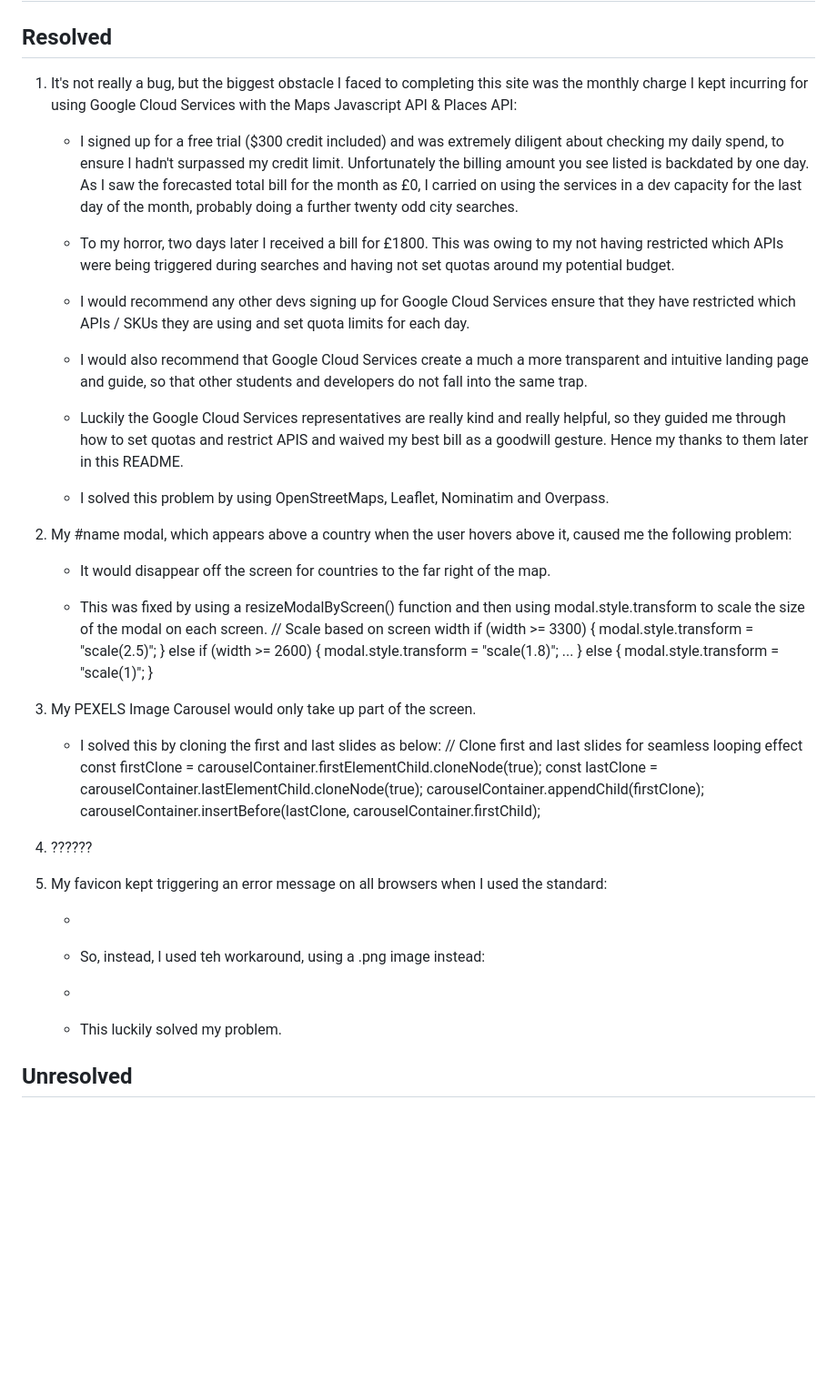
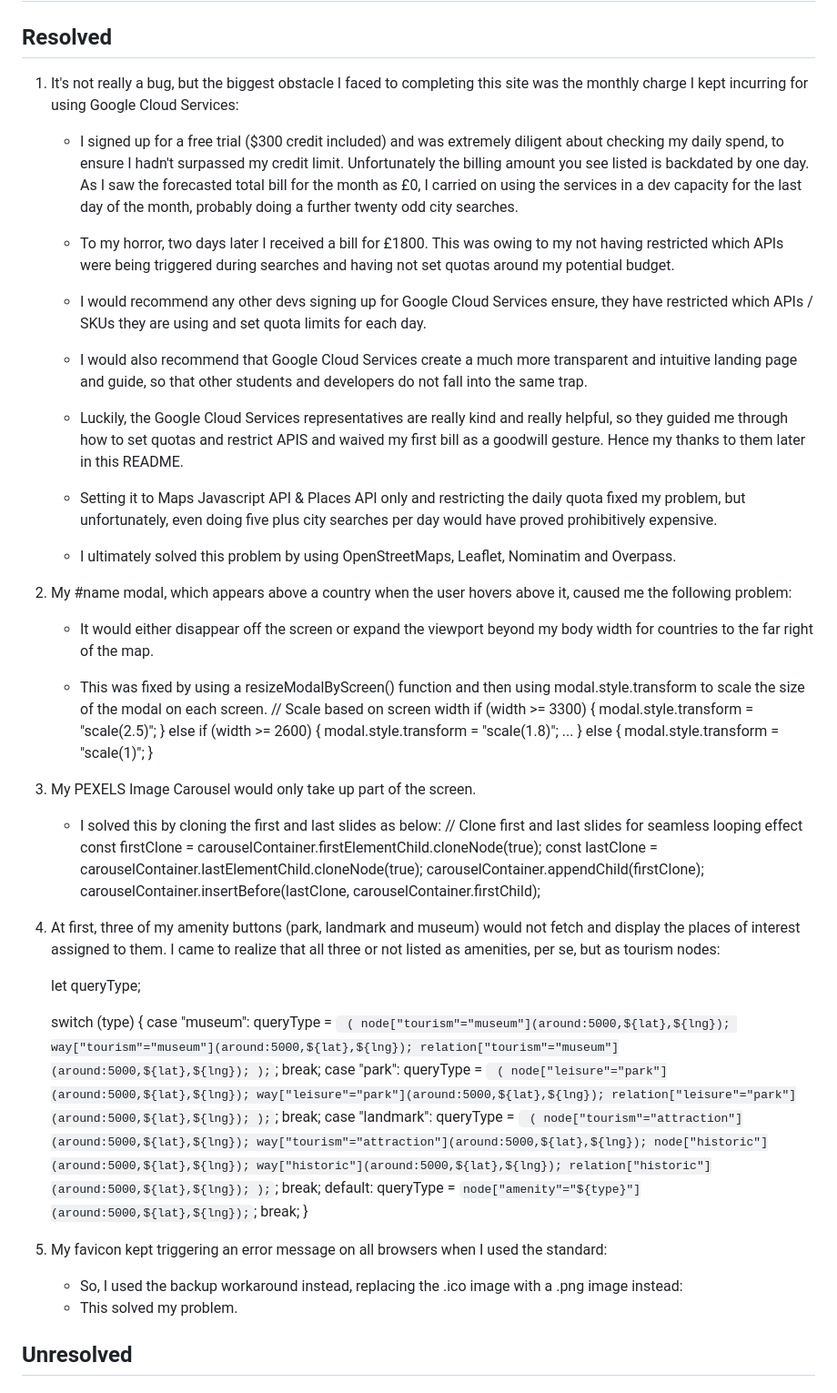
Before and after one commit to yinyangsammy/snapshot-location-assessment, a Markdown page: README.md, the part around the change. Shown at 91% size. GitHub-like rendering; blank space fills up the shorter version.

Commit message:
feat:added updated README Debugging

```diff
--- a/README.md
+++ b/README.md
@@ -608,18 +608,19 @@ Users can click the Get in Touch link in the footer to access the contact form.
 
 ## Resolved
 
-1. It's not really a bug, but the biggest obstacle I faced to completing this site was the monthly charge I kept incurring for using Google Cloud Services with the Maps Javascript API & Places API:
+1. It's not really a bug, but the biggest obstacle I faced to completing this site was the monthly charge I kept incurring for using Google Cloud Services:
     -   I signed up for a free trial ($300 credit included) and was extremely diligent about checking my daily spend, to ensure I hadn't surpassed my credit limit. Unfortunately the billing amount you see listed is backdated by one day. As I saw the forecasted total bill for the month as £0, I carried on using the services in a dev capacity for the last day of the month, probably doing a further twenty odd city searches.
     -   To my horror, two days later I received a bill for £1800. This was owing to my not having restricted which APIs were being triggered during searches and having not set quotas around my potential budget.
-    -   I would recommend any other devs signing up for Google Cloud Services ensure that they have restricted which APIs / SKUs they are using and set quota limits for each day.
-    -   I would also recommend that Google Cloud Services create a much a more transparent and intuitive landing page and guide, so that other students and developers do not fall into the same trap.
-    -   Luckily the Google Cloud Services representatives are really kind and really helpful, so they guided me through how to set quotas and restrict APIS and waived my best bill as a goodwill gesture. Hence my thanks to them later in this README.
+    -   I would recommend any other devs signing up for Google Cloud Services ensure, they have restricted which APIs / SKUs they are using and set quota limits for each day.
+    -   I would also recommend that Google Cloud Services create a much more transparent and intuitive landing page and guide, so that other students and developers do not fall into the same trap.
+    -   Luckily, the Google Cloud Services representatives are really kind and really helpful, so they guided me through how to set quotas and restrict APIS and waived my first bill as a goodwill gesture. Hence my thanks to them later in this README.
+    -   Setting it to Maps Javascript API & Places API only and restricting the daily quota fixed my problem, but unfortunately, even doing five plus city searches per day would have proved prohibitively expensive.
 
-    -   I solved this problem by using OpenStreetMaps, Leaflet, Nominatim and Overpass.
+    -   I ultimately solved this problem by using OpenStreetMaps, Leaflet, Nominatim and Overpass.
 
 2. My #name modal, which appears above a country when the user hovers above it, caused me the following problem:
 
-    -   It would disappear off the screen for countries to the far right of the map.
+    -   It would either disappear off the screen or expand the viewport beyond my body width for countries to the far right of the map.
 
     -   This was fixed by using a resizeModalByScreen() function and then using modal.style.transform to scale the size of the modal on each screen.
 	// Scale based on screen width
@@ -641,17 +642,51 @@ Users can click the Get in Touch link in the footer to access the contact form.
     carouselContainer.appendChild(firstClone);
     carouselContainer.insertBefore(lastClone, carouselContainer.firstChild);
 
-4. ??????
+4. At first, three of my amenity buttons (park, landmark and museum) would not fetch and display the places of interest assigned to them. I came to realize that all three or not listed as amenities, per se, but as tourism nodes:
+
+	let queryType;
+
+	switch (type) {
+		case "museum":
+			queryType = `
+                (
+                    node["tourism"="museum"](around:5000,${lat},${lng});
+                    way["tourism"="museum"](around:5000,${lat},${lng});
+                    relation["tourism"="museum"](around:5000,${lat},${lng});
+                );`;
+			break;
+		case "park":
+			queryType = `
+                (
+                    node["leisure"="park"](around:5000,${lat},${lng});
+                    way["leisure"="park"](around:5000,${lat},${lng});
+                    relation["leisure"="park"](around:5000,${lat},${lng});
+                );`;
+			break;
+		case "landmark":
+			queryType = `
+                (
+                    node["tourism"="attraction"](around:5000,${lat},${lng});
+                    way["tourism"="attraction"](around:5000,${lat},${lng});
+                    node["historic"](around:5000,${lat},${lng});
+                    way["historic"](around:5000,${lat},${lng});
+                    relation["historic"](around:5000,${lat},${lng});
+                );`;
+			break;
+		default:
+			queryType = `node["amenity"="${type}"](around:5000,${lat},${lng});`;
+			break;
+	}
 
 5. My favicon kept triggering an error message on all browsers when I used the standard:
 
-    -   <link rel="icon" href="/favicon.ico" type="image/x-icon" sizes="any">
+    <link rel="icon" href="/favicon.ico" type="image/x-icon" sizes="any">
 
-    -   So, instead, I used teh workaround, using a .png image instead:
+    -   So, I used the backup workaround instead, replacing the .ico image with a .png image instead:
 
-    -   <link rel="icon" type="image/png" href="/favicon-32x32.png" sizes="32x32">
+    <link rel="icon" type="image/png" href="/favicon-32x32.png" sizes="32x32">
 
-    -   This luckily solved my problem.
+    -   This solved my problem.
 
 ## Unresolved
 
```
